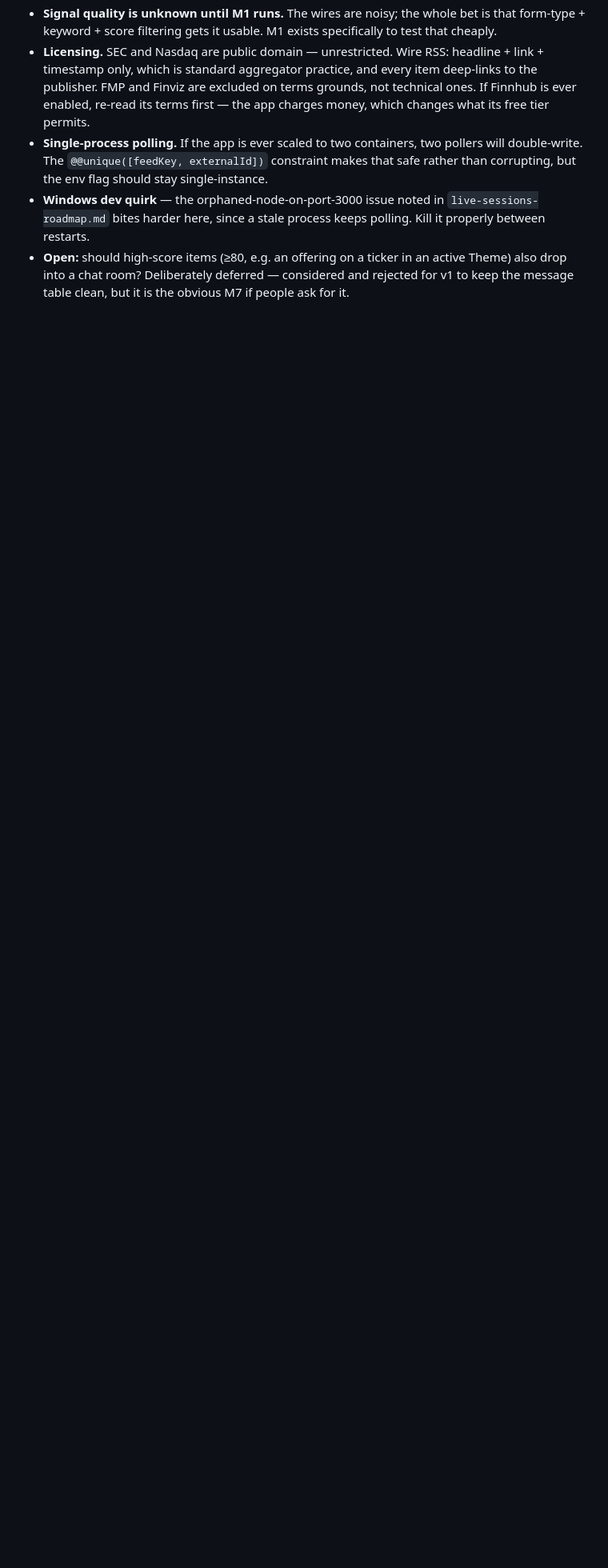
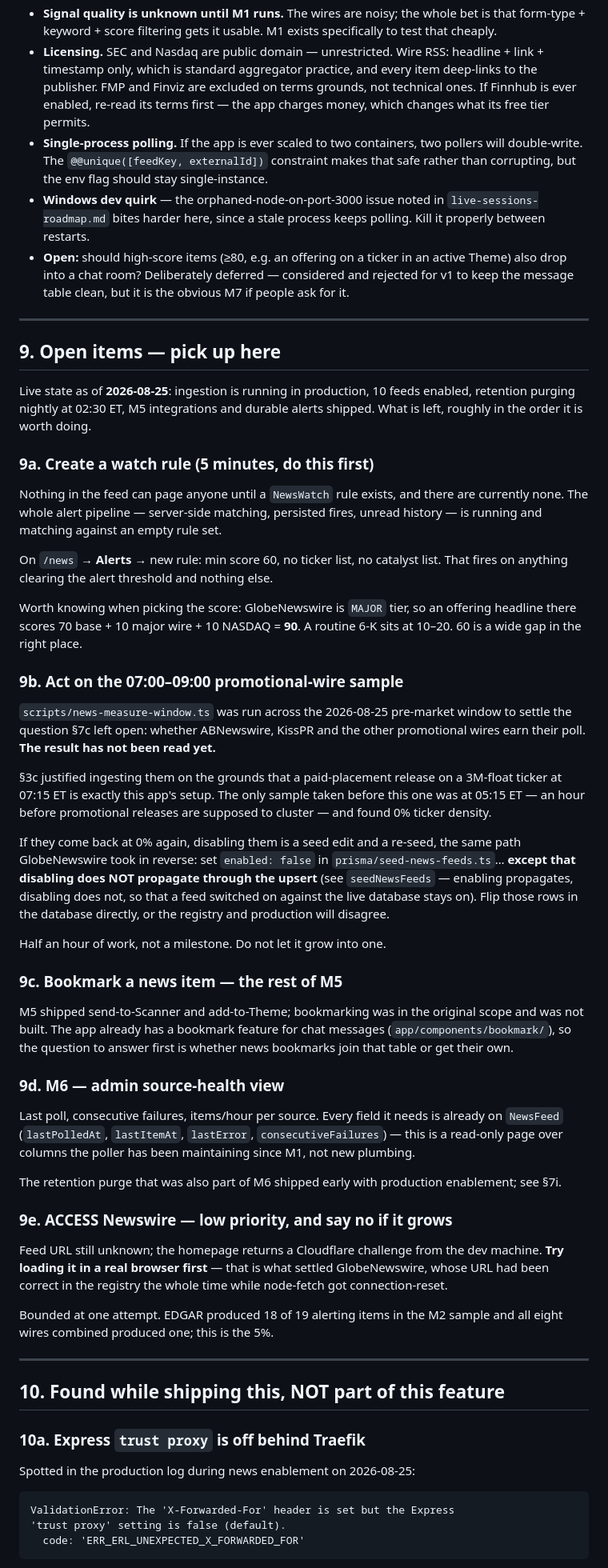
Before and after one commit to Hakan2211/tradingchat, a Markdown page: docs/news-feed-roadmap.md, the part around one of its changes. Shown at 80% size. Drawn GitHub-style; blank space fills up the shorter version.

Commit message:
Write the remaining work into the roadmap as section 9
Everything left after production enablement, in one place to point at, rather
than scattered across a conversation: create a watch rule (nothing can page
anyone until one exists), read the pre-market promotional-wire sample, bookmark
a news item, the M6 source-health view, and ACCESS Newswire.

Two things recorded there that would otherwise have to be rediscovered:

- Disabling a feed does NOT propagate through seedNewsFeeds' upsert -- only
  enabling does, by design, so that a feed switched on against the live database
  stays on. If the promotional wires get cut, the seed edit alone will leave the
  registry and production disagreeing.
- Try a real browser before concluding a feed is dead. GlobeNewswire's URL had
  been correct in the registry the whole time while node-fetch was being
  connection-reset, and that cost this feed weeks of being "blocked".

Section 10 holds the Express `trust proxy` misconfiguration found in the
production log while enabling ingestion. It is filed separately and explicitly
marked as not part of this feature: the rate limiter currently buckets the whole
community into one shared limit instead of one per user, which predates all of
this and only wants a one-line fix -- with `1`, not `true`, or clients can spoof
the header.

Co-Authored-By: Claude Opus 5 (1M context) <noreply@anthropic.com>

````diff
--- a/docs/news-feed-roadmap.md
+++ b/docs/news-feed-roadmap.md
@@ -1181,3 +1181,86 @@ M1–M2 are where the risk is. M3–M5 are ordinary app work on this codebase.
   active Theme) also drop into a chat room? Deliberately deferred — considered
   and rejected for v1 to keep the message table clean, but it is the obvious M7
   if people ask for it.
+
+---
+
+## 9. Open items — pick up here
+
+Live state as of **2026-08-25**: ingestion is running in production, 10 feeds
+enabled, retention purging nightly at 02:30 ET, M5 integrations and durable
+alerts shipped. What is left, roughly in the order it is worth doing.
+
+### 9a. Create a watch rule (5 minutes, do this first)
+
+Nothing in the feed can page anyone until a `NewsWatch` rule exists, and there
+are currently none. The whole alert pipeline — server-side matching, persisted
+fires, unread history — is running and matching against an empty rule set.
+
+On `/news` → **Alerts** → new rule: min score 60, no ticker list, no catalyst
+list. That fires on anything clearing the alert threshold and nothing else.
+
+Worth knowing when picking the score: GlobeNewswire is `MAJOR` tier, so an
+offering headline there scores 70 base + 10 major wire + 10 NASDAQ = **90**. A
+routine 6-K sits at 10–20. 60 is a wide gap in the right place.
+
+### 9b. Act on the 07:00–09:00 promotional-wire sample
+
+`scripts/news-measure-window.ts` was run across the 2026-08-25 pre-market window
+to settle the question §7c left open: whether ABNewswire, KissPR and the other
+promotional wires earn their poll. **The result has not been read yet.**
+
+§3c justified ingesting them on the grounds that a paid-placement release on a
+3M-float ticker at 07:15 ET is exactly this app's setup. The only sample taken
+before this one was at 05:15 ET — an hour before promotional releases are
+supposed to cluster — and found 0% ticker density.
+
+If they come back at 0% again, disabling them is a seed edit and a re-seed, the
+same path GlobeNewswire took in reverse: set `enabled: false` in
+`prisma/seed-news-feeds.ts`… **except that disabling does NOT propagate through
+the upsert** (see `seedNewsFeeds` — enabling propagates, disabling does not, so
+that a feed switched on against the live database stays on). Flip those rows in
+the database directly, or the registry and production will disagree.
+
+Half an hour of work, not a milestone. Do not let it grow into one.
+
+### 9c. Bookmark a news item — the rest of M5
+
+M5 shipped send-to-Scanner and add-to-Theme; bookmarking was in the original
+scope and was not built. The app already has a bookmark feature for chat
+messages (`app/components/bookmark/`), so the question to answer first is
+whether news bookmarks join that table or get their own.
+
+### 9d. M6 — admin source-health view
+
+Last poll, consecutive failures, items/hour per source. Every field it needs is
+already on `NewsFeed` (`lastPolledAt`, `lastItemAt`, `lastError`,
+`consecutiveFailures`) — this is a read-only page over columns the poller has
+been maintaining since M1, not new plumbing.
+
+The retention purge that was also part of M6 shipped early with production
+enablement; see §7i.
+
+### 9e. ACCESS Newswire — low priority, and say no if it grows
+
+Feed URL still unknown; the homepage returns a Cloudflare challenge from the dev
+machine. **Try loading it in a real browser first** — that is what settled
+GlobeNewswire, whose URL had been correct in the registry the whole time while
+node-fetch got connection-reset.
+
+Bounded at one attempt. EDGAR produced 18 of 19 alerting items in the M2 sample
+and all eight wires combined produced one; this is the 5%.
+
+---
+
+## 10. Found while shipping this, NOT part of this feature
+
+### 10a. Express `trust proxy` is off behind Traefik
+
+Spotted in the production log during news enablement on 2026-08-25:
+
+```
+ValidationError: The 'X-Forwarded-For' header is set but the Express
+'trust proxy' setting is false (default).
+  code: 'ERR_ERL_UNEXPECTED_X_FORWARDED_FOR'
+```
+
````
Also changed, not shown: other parts of docs/news-feed-roadmap.md (+15 -0 lines).
